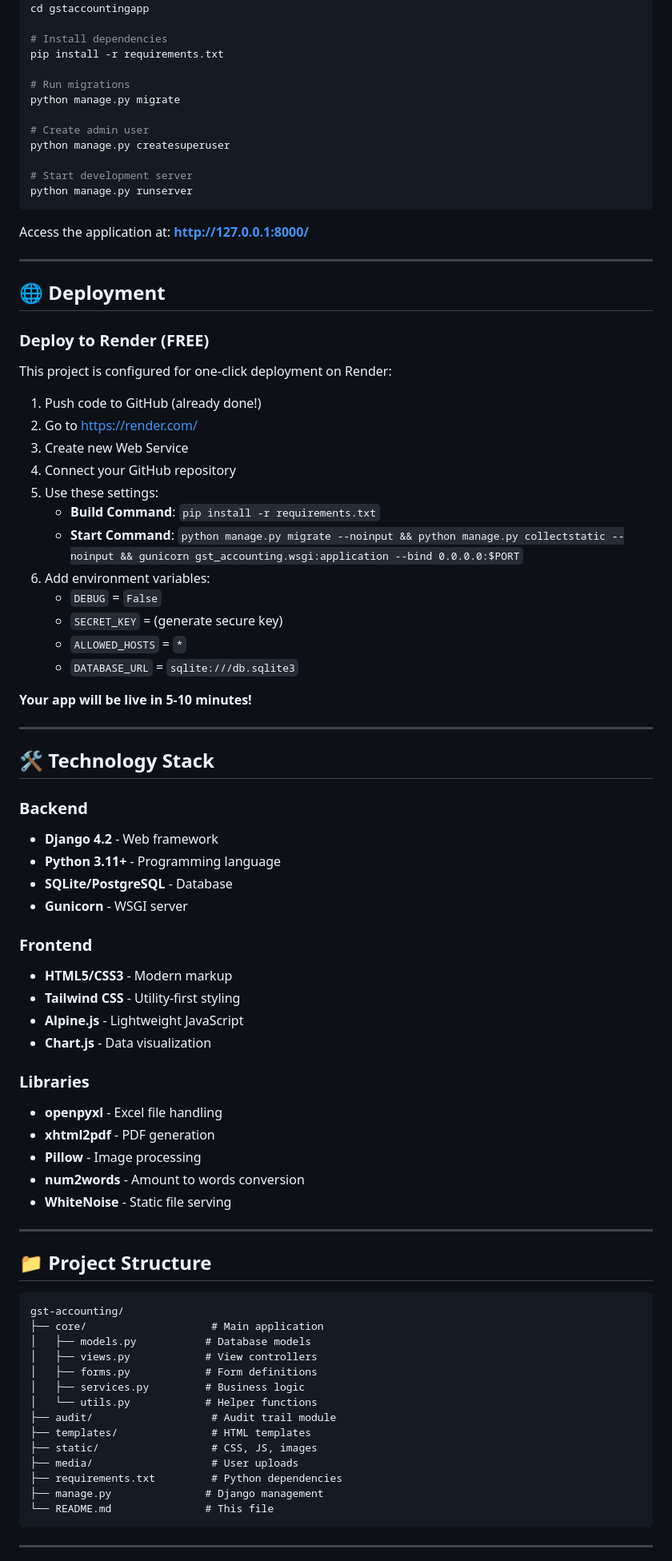
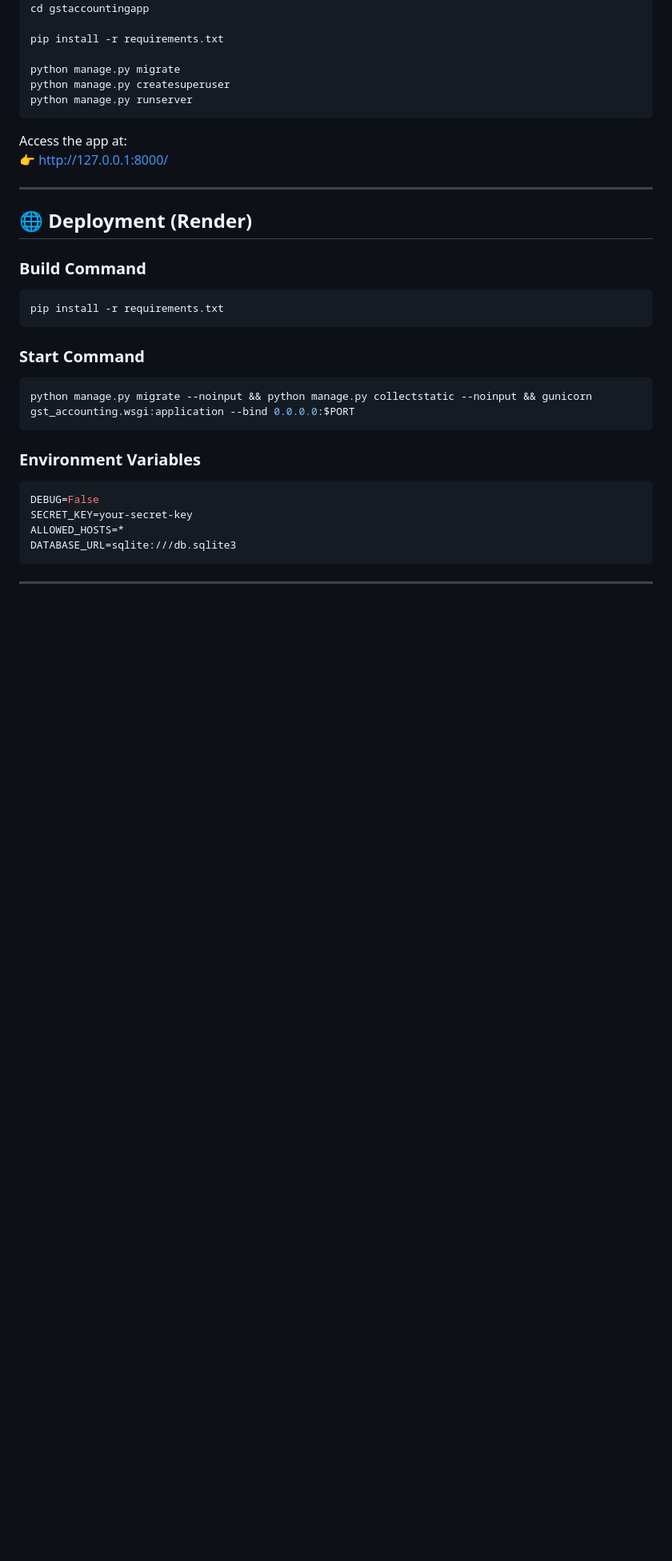
Before and after one commit to Tusharsinghoffical/gstaccountingapp, a Markdown page: README.md, the part around one of its changes. Shown at 80% size. Rendered like a GitHub page; blank space fills up the shorter version.

````diff
--- a/README.md
+++ b/README.md
@@ -52,86 +73,36 @@ GST Ledger is a comprehensive, production-ready accounting software designed spe
 git clone https://github.com/Tusharsinghoffical/gstaccountingapp.git
 cd gstaccountingapp
 
-# Install dependencies
 pip install -r requirements.txt
 
-# Run migrations
 python manage.py migrate
-
-# Create admin user
 python manage.py createsuperuser
-
-# Start development server
 python manage.py runserver
 ```
 
-Access the application at: **http://127.0.0.1:8000/**
+Access the app at:
+👉 http://127.0.0.1:8000/
 
 ---
 
-## 🌐 Deployment
+## 🌐 Deployment (Render)
 
-### Deploy to Render (FREE)
+### Build Command
+```bash
+pip install -r requirements.txt
+```
 
-This project is configured for one-click deployment on Render:
+### Start Command
+```bash
+python manage.py migrate --noinput && python manage.py collectstatic --noinput && gunicorn gst_accounting.wsgi:application --bind 0.0.0.0:$PORT
+```
 
-1. Push code to GitHub (already done!)
-2. Go to https://render.com/
-3. Create new Web Service
-4. Connect your GitHub repository
-5. Use these settings:
-   - **Build Command**: `pip install -r requirements.txt`
-   - **Start Command**: `python manage.py migrate --noinput && python manage.py collectstatic --noinput && gunicorn gst_accounting.wsgi:application --bind 0.0.0.0:$PORT`
-6. Add environment variables:
-   - `DEBUG` = `False`
-   - `SECRET_KEY` = (generate secure key)
-   - `ALLOWED_HOSTS` = `*`
-   - `DATABASE_URL` = `sqlite:///db.sqlite3`
-
-**Your app will be live in 5-10 minutes!**
-
----
-
-## 🛠️ Technology Stack
-
-### Backend
-- **Django 4.2** - Web framework
-- **Python 3.11+** - Programming language
-- **SQLite/PostgreSQL** - Database
-- **Gunicorn** - WSGI server
-
-### Frontend
-- **HTML5/CSS3** - Modern markup
-- **Tailwind CSS** - Utility-first styling
-- **Alpine.js** - Lightweight JavaScript
-- **Chart.js** - Data visualization
-
-### Libraries
-- **openpyxl** - Excel file handling
-- **xhtml2pdf** - PDF generation
-- **Pillow** - Image processing
-- **num2words** - Amount to words conversion
-- **WhiteNoise** - Static file serving
-
----
-
-## 📁 Project Structure
-
-```
-gst-accounting/
-├── core/                    # Main application
-│   ├── models.py           # Database models
-│   ├── views.py            # View controllers
-│   ├── forms.py            # Form definitions
-│   ├── services.py         # Business logic
-│   └── utils.py            # Helper functions
-├── audit/                   # Audit trail module
-├── templates/               # HTML templates
-├── static/                  # CSS, JS, images
-├── media/                   # User uploads
-├── requirements.txt         # Python dependencies
-├── manage.py               # Django management
-└── README.md               # This file
+### Environment Variables
+```env
+DEBUG=False
+SECRET_KEY=your-secret-key
+ALLOWED_HOSTS=*
+DATABASE_URL=sqlite:///db.sqlite3
 ```
 
 ---
````
Also changed, not shown: other parts of README.md (+125 -54 lines).
